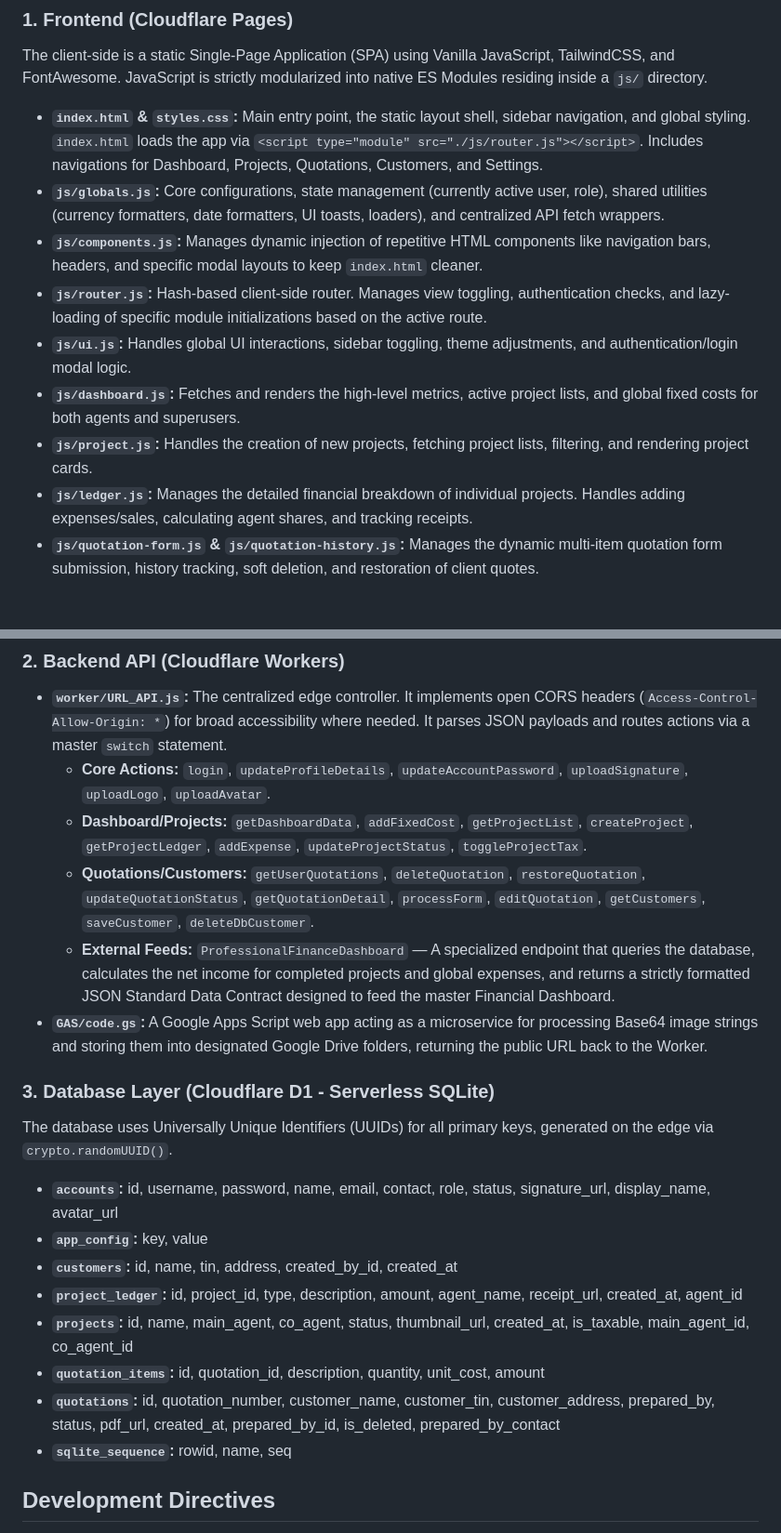
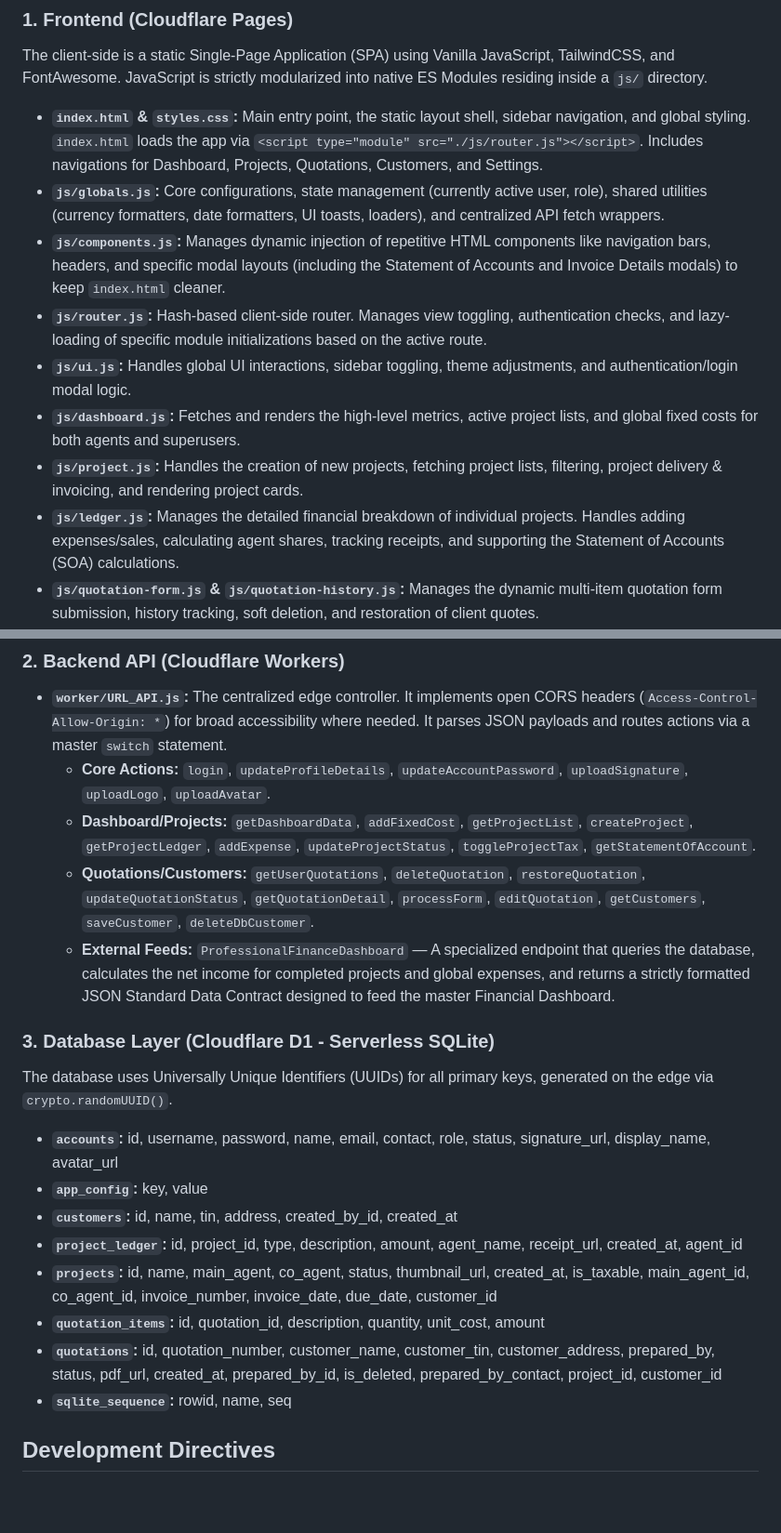
Before and after one commit to gcalacdayuniv/etch, a Markdown page: README.md, 2 parts joined by grey strips. Shown at 93% size. GitHub-like rendering; blank space fills up the shorter version.

```diff
--- a/README.md
+++ b/README.md
@@ -11,12 +11,12 @@ The client-side is a static Single-Page Application (SPA) using Vanilla JavaScri
 
 * **`index.html` & `styles.css`:** Main entry point, the static layout shell, sidebar navigation, and global styling. `index.html` loads the app via `<script type="module" src="./js/router.js"></script>`. Includes navigations for Dashboard, Projects, Quotations, Customers, and Settings.
 * **`js/globals.js`:** Core configurations, state management (currently active user, role), shared utilities (currency formatters, date formatters, UI toasts, loaders), and centralized API fetch wrappers.
-* **`js/components.js`:** Manages dynamic injection of repetitive HTML components like navigation bars, headers, and specific modal layouts to keep `index.html` cleaner.
+* **`js/components.js`:** Manages dynamic injection of repetitive HTML components like navigation bars, headers, and specific modal layouts (including the Statement of Accounts and Invoice Details modals) to keep `index.html` cleaner.
 * **`js/router.js`:** Hash-based client-side router. Manages view toggling, authentication checks, and lazy-loading of specific module initializations based on the active route.
 * **`js/ui.js`:** Handles global UI interactions, sidebar toggling, theme adjustments, and authentication/login modal logic.
 * **`js/dashboard.js`:** Fetches and renders the high-level metrics, active project lists, and global fixed costs for both agents and superusers.
-* **`js/project.js`:** Handles the creation of new projects, fetching project lists, filtering, and rendering project cards.
-* **`js/ledger.js`:** Manages the detailed financial breakdown of individual projects. Handles adding expenses/sales, calculating agent shares, and tracking receipts.
+* **`js/project.js`:** Handles the creation of new projects, fetching project lists, filtering, project delivery & invoicing, and rendering project cards.
+* **`js/ledger.js`:** Manages the detailed financial breakdown of individual projects. Handles adding expenses/sales, calculating agent shares, tracking receipts, and supporting the Statement of Accounts (SOA) calculations.
 * **`js/quotation-form.js` & `js/quotation-history.js`:** Manages the dynamic multi-item quotation form submission, history tracking, soft deletion, and restoration of client quotes.
 * **`js/quotation_pdf.js`:** Handles the client-side generation and rendering of Quotations into printable/downloadable formats.
 * **`js/customer.js`:** Manages the CRM aspect, handling saving, updating, fetching, and deleting customer records (Name, TIN, Address).
@@ -26,10 +26,9 @@ The client-side is a static Single-Page Application (SPA) using Vanilla JavaScri
 ### 2. Backend API (Cloudflare Workers)
 * **`worker/URL_API.js`:** The centralized edge controller. It implements open CORS headers (`Access-Control-Allow-Origin: *`) for broad accessibility where needed. It parses JSON payloads and routes actions via a master `switch` statement.
   * **Core Actions:** `login`, `updateProfileDetails`, `updateAccountPassword`, `uploadSignature`, `uploadLogo`, `uploadAvatar`.
-  * **Dashboard/Projects:** `getDashboardData`, `addFixedCost`, `getProjectList`, `createProject`, `getProjectLedger`, `addExpense`, `updateProjectStatus`, `toggleProjectTax`.
+  * **Dashboard/Projects:** `getDashboardData`, `addFixedCost`, `getProjectList`, `createProject`, `getProjectLedger`, `addExpense`, `updateProjectStatus`, `toggleProjectTax`, `getStatementOfAccount`.
   * **Quotations/Customers:** `getUserQuotations`, `deleteQuotation`, `restoreQuotation`, `updateQuotationStatus`, `getQuotationDetail`, `processForm`, `editQuotation`, `getCustomers`, `saveCustomer`, `deleteDbCustomer`.
   * **External Feeds:** `ProfessionalFinanceDashboard` — A specialized endpoint that queries the database, calculates the net income for completed projects and global expenses, and returns a strictly formatted JSON Standard Data Contract designed to feed the master Financial Dashboard.
-* **`GAS/code.gs`:** A Google Apps Script web app acting as a microservice for processing Base64 image strings and storing them into designated Google Drive folders, returning the public URL back to the Worker.
 
 ### 3. Database Layer (Cloudflare D1 - Serverless SQLite)
 The database uses Universally Unique Identifiers (UUIDs) for all primary keys, generated on the edge via `crypto.randomUUID()`.
@@ -38,9 +37,9 @@ The database uses Universally Unique Identifiers (UUIDs) for all primary keys, g
 * **`app_config`:** key, value
 * **`customers`:** id, name, tin, address, created_by_id, created_at
 * **`project_ledger`:** id, project_id, type, description, amount, agent_name, receipt_url, created_at, agent_id
-* **`projects`:** id, name, main_agent, co_agent, status, thumbnail_url, created_at, is_taxable, main_agent_id, co_agent_id
+* **`projects`:** id, name, main_agent, co_agent, status, thumbnail_url, created_at, is_taxable, main_agent_id, co_agent_id, invoice_number, invoice_date, due_date, customer_id
 * **`quotation_items`:** id, quotation_id, description, quantity, unit_cost, amount
-* **`quotations`:** id, quotation_number, customer_name, customer_tin, customer_address, prepared_by, status, pdf_url, created_at, prepared_by_id, is_deleted, prepared_by_contact
+* **`quotations`:** id, quotation_number, customer_name, customer_tin, customer_address, prepared_by, status, pdf_url, created_at, prepared_by_id, is_deleted, prepared_by_contact, project_id, customer_id
 * **`sqlite_sequence`:** rowid, name, seq
 
 ## Development Directives
```
